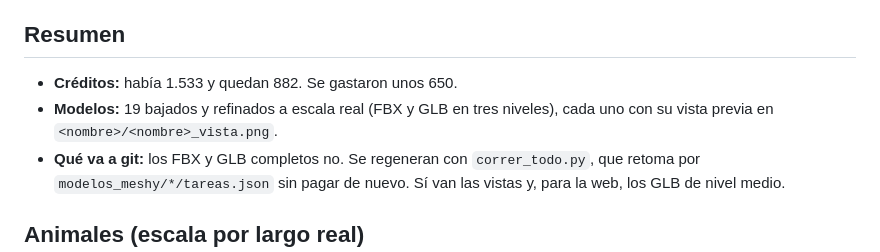
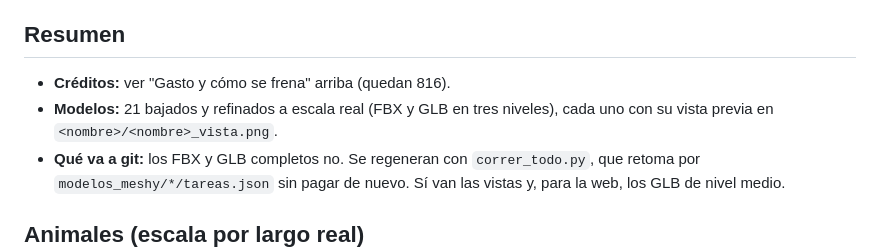
Before and after one commit to facundo-20/Ciudades, a Markdown page: fns2026/modelos/INFORME.md, the part around the change. Drawn GitHub-style.

Commit message:
FNS 2026: informe de Meshy al día
Co-Authored-By: Claude Opus 5.5 <noreply@anthropic.com>
Claude-Session: https://claude.ai/code/session_0195RQEvsYtd9tYwae5q3CpK

```diff
--- a/fns2026/modelos/INFORME.md
+++ b/fns2026/modelos/INFORME.md
@@ -21,8 +21,8 @@
 
 ## Resumen
 
-- **Créditos:** había 1.533 y quedan 882. Se gastaron unos 650.
-- **Modelos:** 19 bajados y refinados a escala real (FBX y GLB en tres niveles), cada uno con su vista previa en `<nombre>/<nombre>_vista.png`.
+- **Créditos:** ver "Gasto y cómo se frena" arriba (quedan 816).
+- **Modelos:** 21 bajados y refinados a escala real (FBX y GLB en tres niveles), cada uno con su vista previa en `<nombre>/<nombre>_vista.png`.
 - **Qué va a git:** los FBX y GLB completos no. Se regeneran con `correr_todo.py`, que retoma por `modelos_meshy/*/tareas.json` sin pagar de nuevo. Sí van las vistas y, para la web, los GLB de nivel medio.
 
 ## Animales (escala por largo real)
```
